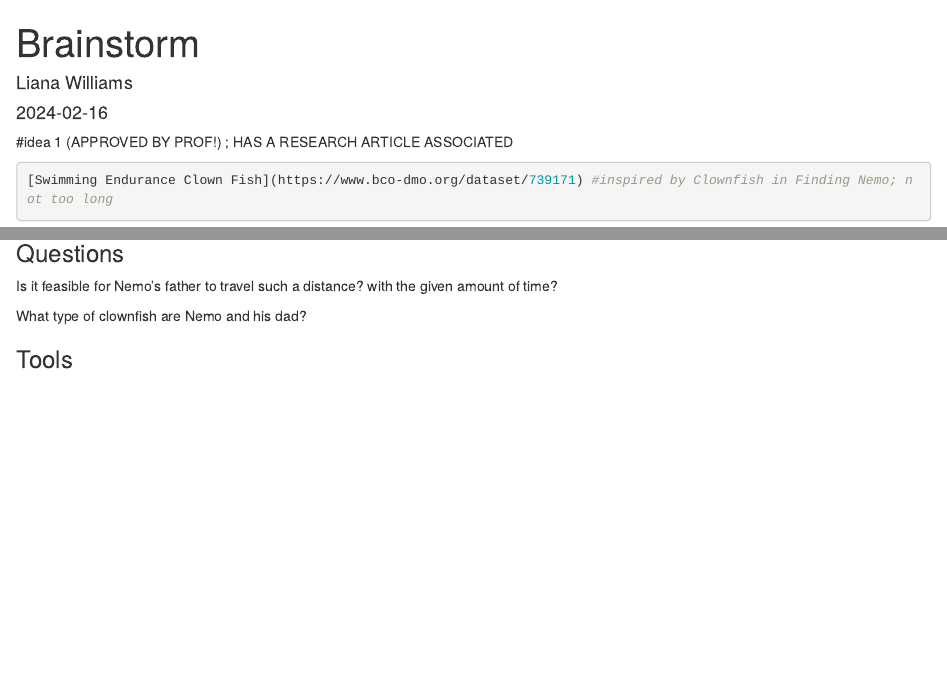
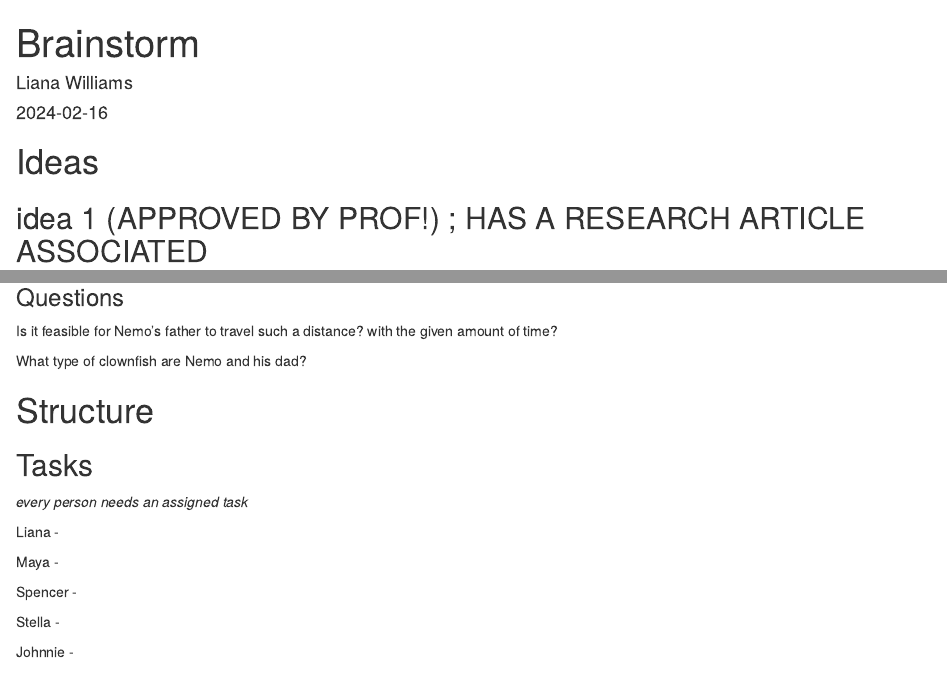
Before and after one commit to TimeShank/BIS015LW2024_Group5, an R Markdown document (ideas.Rmd): the page in a window 1100 px wide, from its top, and a second part further down, joined at a grey line. Rendered offline with R 4.5, knitr and Pandoc, with nearby package versions.

Commit message:
update ideas
add structure

````diff
--- a/ideas.Rmd
+++ b/ideas.Rmd
@@ -9,7 +9,9 @@ output: html_document
 knitr::opts_chunk$set(echo = TRUE)
 ```
 
-#idea 1 (APPROVED BY PROF!) ; HAS A RESEARCH ARTICLE ASSOCIATED
+# Ideas
+
+## idea 1 (APPROVED BY PROF!) ; HAS A RESEARCH ARTICLE ASSOCIATED
 ```{r}
 [Swimming Endurance Clown Fish](https://www.bco-dmo.org/dataset/739171) #inspired by Clownfish in Finding Nemo; not too long
 ```
@@ -28,6 +30,18 @@ Is it feasible for Nemo's father to travel such a distance? with the given amoun
 
 What type of clownfish are Nemo and his dad?
 
+# Structure
+## Tasks
+*every person needs an assigned task*
 
+Liana -
+
+Maya -
+
+Spencer -
+
+Stella -
+
+Johnnie -
 
 ### Tools
````
Also changed, not shown: ideas.Rmd (2 more changed lines).
